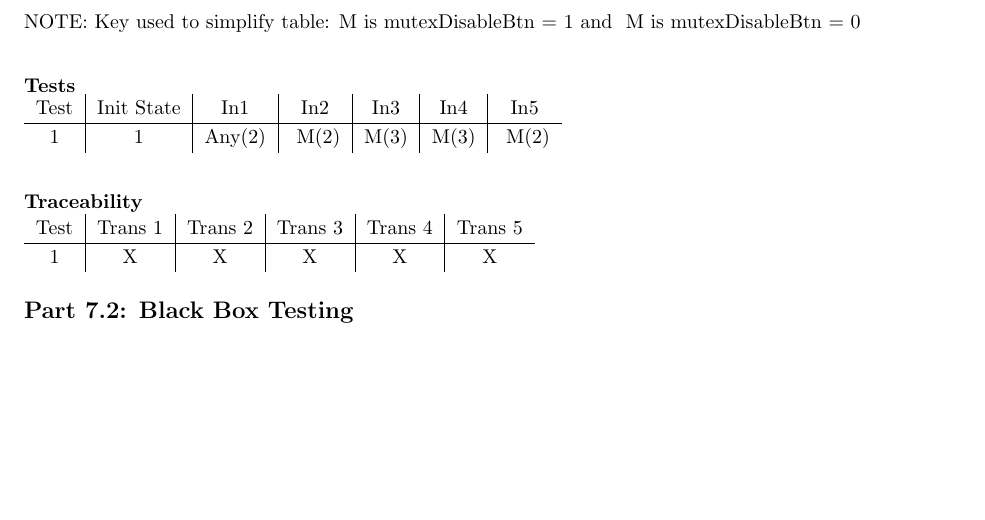
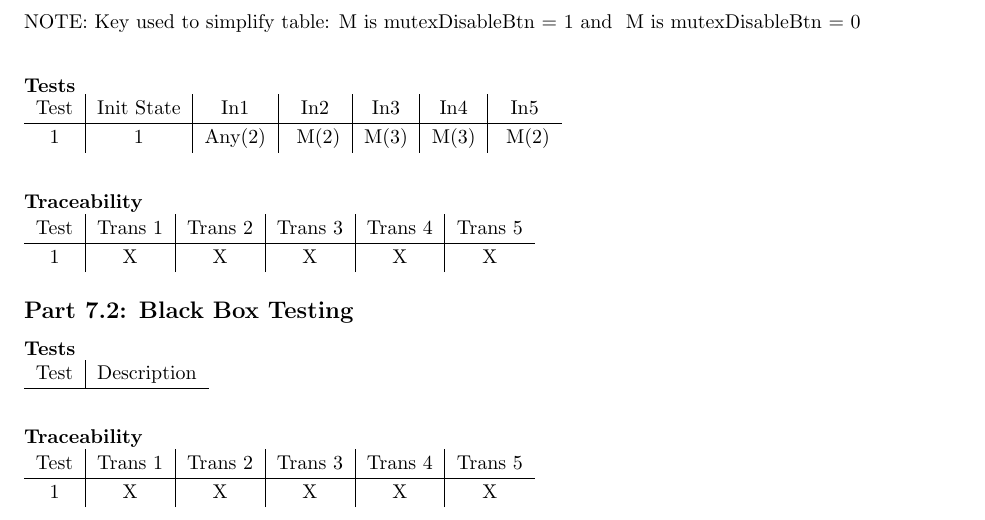
Before and after one commit to cbrem/ourtos, a LaTeX document (prelab/prelab11_handin_gC1.tex): part of page 3 of 4, cut so that both start at the same text, the shorter picture padded with empty space. Compiled offline with pdfLaTeX.

Commit message:
working on black box

```diff
--- a/prelab/prelab11_handin_gC1.tex
+++ b/prelab/prelab11_handin_gC1.tex
@@ -163,6 +163,19 @@ Test & Trans 1 & Trans 2 & Trans 3 & Trans 4 & Trans 5 \\ \hline
 
 \subsection*{Part 7.2: Black Box Testing}
 
+\textbf{Tests}\\
+\begin{tabular}{c | c{30em} }
+Test & Description \\ \hline
+\end{tabular}
+
+\vspace*{2em}
+
+\textbf{Traceability} \\
+\begin{tabular}{c | c | c | c | c | c}
+Test & Trans 1 & Trans 2 & Trans 3 & Trans 4 & Trans 5 \\ \hline
+1 & X & X & X & X & X \\
+\end{tabular}
+
 %-----------------------------------------
 
 \sectPart{Hardware}
```
